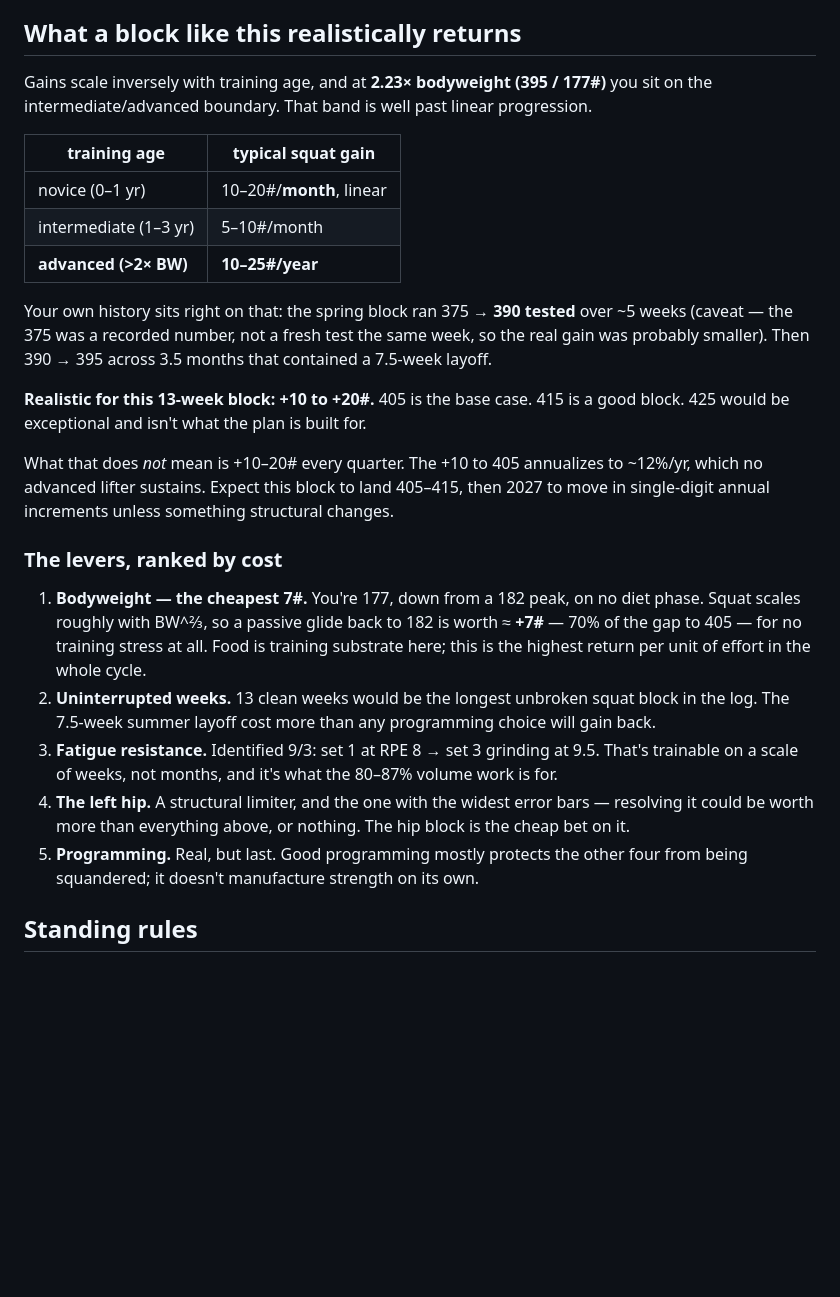
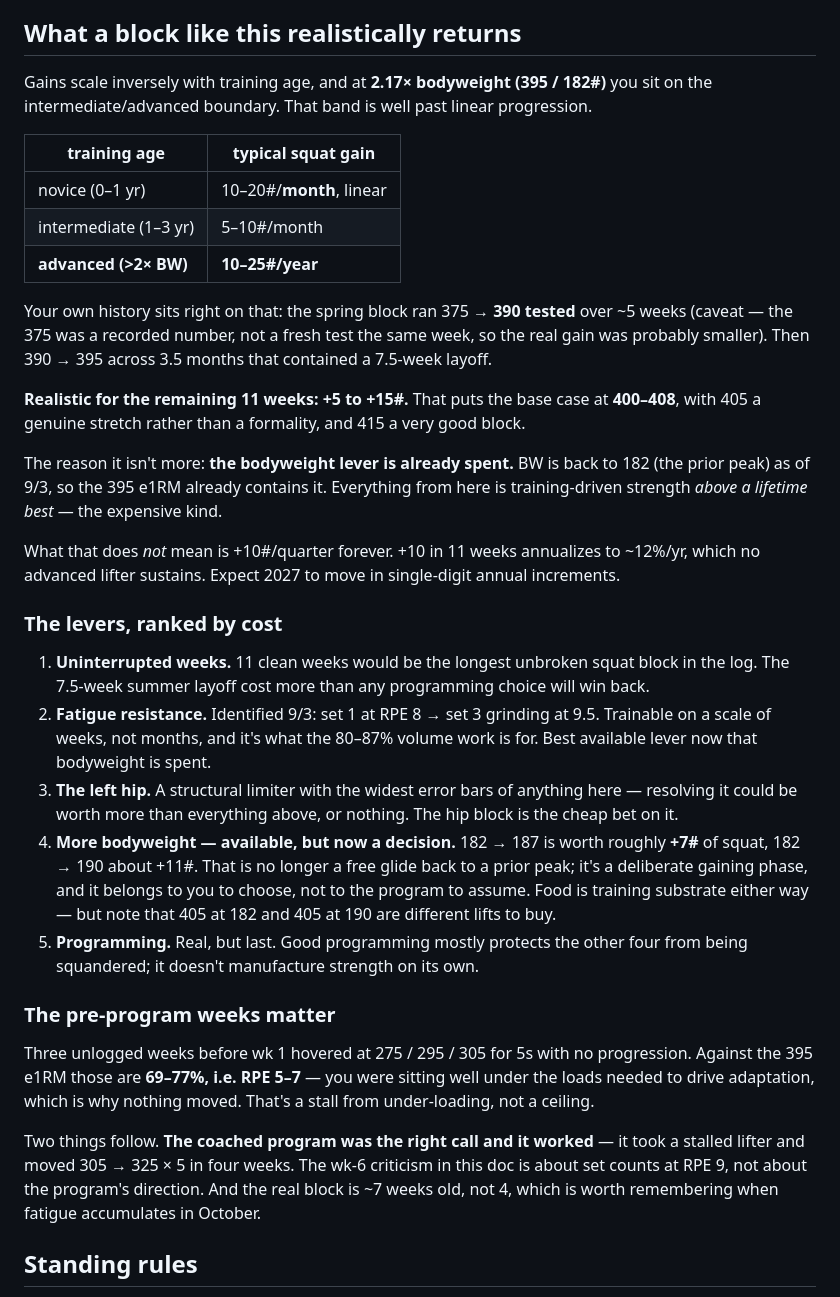
Before and after one commit to xiaohansong/notes, a Markdown page: planning/202609/cycle-squat-405.md, the part around the change. GitHub-like rendering; blank space fills up the shorter version.

Commit message:
Revise gain expectations: bodyweight lever already spent
User is at 182# now, not 177 — the prior peak. The 9/3 e1RM of 395 therefore
already contains the bodyweight gain I had costed at +7#, so the remaining
+10# to 405 is pure training-driven strength above a lifetime best.

Revised outlook: +5 to +15# over 11 weeks, base case 400-408, 405 a genuine
stretch rather than the formality the last revision implied.

Also records the 3 unlogged pre-program weeks (275/295/305 5x5 hovering =
RPE 5-7, a stall from under-loading) — which means the coached program was
the right call, and the real block is ~7 weeks old, not 4.

Co-Authored-By: Claude Opus 5 <noreply@anthropic.com>

```diff
--- a/planning/202609/cycle-squat-405.md
+++ b/planning/202609/cycle-squat-405.md
@@ -118,7 +118,7 @@ week of freshness. Stop the set when the bar slows, not when it fails.
 
 ## What a block like this realistically returns
 
-Gains scale inversely with training age, and at **2.23× bodyweight (395 / 177#)** you sit on the
+Gains scale inversely with training age, and at **2.17× bodyweight (395 / 182#)** you sit on the
 intermediate/advanced boundary. That band is well past linear progression.
 
 | training age | typical squat gain |
@@ -131,27 +131,43 @@ Your own history sits right on that: the spring block ran 375 → **390 tested**
 (caveat — the 375 was a recorded number, not a fresh test the same week, so the real gain was
 probably smaller). Then 390 → 395 across 3.5 months that contained a 7.5-week layoff.
 
-**Realistic for this 13-week block: +10 to +20#.** 405 is the base case. 415 is a good block.
-425 would be exceptional and isn't what the plan is built for.
+**Realistic for the remaining 11 weeks: +5 to +15#.** That puts the base case at **400–408**, with
+405 a genuine stretch rather than a formality, and 415 a very good block.
 
-What that does *not* mean is +10–20# every quarter. The +10 to 405 annualizes to ~12%/yr, which
-no advanced lifter sustains. Expect this block to land 405–415, then 2027 to move in single-digit
-annual increments unless something structural changes.
+The reason it isn't more: **the bodyweight lever is already spent.** BW is back to 182 (the prior
+peak) as of 9/3, so the 395 e1RM already contains it. Everything from here is training-driven
+strength *above a lifetime best* — the expensive kind.
+
+What that does *not* mean is +10#/quarter forever. +10 in 11 weeks annualizes to ~12%/yr, which no
+advanced lifter sustains. Expect 2027 to move in single-digit annual increments.
 
 ### The levers, ranked by cost
 
-1. **Bodyweight — the cheapest 7#.** You're 177, down from a 182 peak, on no diet phase. Squat
-   scales roughly with BW^⅔, so a passive glide back to 182 is worth ≈ **+7#** — 70% of the gap
-   to 405 — for no training stress at all. Food is training substrate here; this is the highest
-   return per unit of effort in the whole cycle.
-2. **Uninterrupted weeks.** 13 clean weeks would be the longest unbroken squat block in the log.
-   The 7.5-week summer layoff cost more than any programming choice will gain back.
-3. **Fatigue resistance.** Identified 9/3: set 1 at RPE 8 → set 3 grinding at 9.5. That's
-   trainable on a scale of weeks, not months, and it's what the 80–87% volume work is for.
-4. **The left hip.** A structural limiter, and the one with the widest error bars — resolving it
-   could be worth more than everything above, or nothing. The hip block is the cheap bet on it.
+1. **Uninterrupted weeks.** 11 clean weeks would be the longest unbroken squat block in the log.
+   The 7.5-week summer layoff cost more than any programming choice will win back.
+2. **Fatigue resistance.** Identified 9/3: set 1 at RPE 8 → set 3 grinding at 9.5. Trainable on a
+   scale of weeks, not months, and it's what the 80–87% volume work is for. Best available lever
+   now that bodyweight is spent.
+3. **The left hip.** A structural limiter with the widest error bars of anything here — resolving
+   it could be worth more than everything above, or nothing. The hip block is the cheap bet on it.
+4. **More bodyweight — available, but now a decision.** 182 → 187 is worth roughly **+7#** of
+   squat, 182 → 190 about +11#. That is no longer a free glide back to a prior peak; it's a
+   deliberate gaining phase, and it belongs to you to choose, not to the program to assume.
+   Food is training substrate either way — but note that 405 at 182 and 405 at 190 are different
+   lifts to buy.
 5. **Programming.** Real, but last. Good programming mostly protects the other four from being
    squandered; it doesn't manufacture strength on its own.
+
+### The pre-program weeks matter
+
+Three unlogged weeks before wk 1 hovered at 275 / 295 / 305 for 5s with no progression. Against
+the 395 e1RM those are **69–77%, i.e. RPE 5–7** — you were sitting well under the loads needed to
+drive adaptation, which is why nothing moved. That's a stall from under-loading, not a ceiling.
+
+Two things follow. **The coached program was the right call and it worked** — it took a stalled
+lifter and moved 305 → 325 × 5 in four weeks. The wk-6 criticism in this doc is about set counts
+at RPE 9, not about the program's direction. And the real block is ~7 weeks old, not 4, which is
+worth remembering when fatigue accumulates in October.
 
 ## Standing rules
 
```
